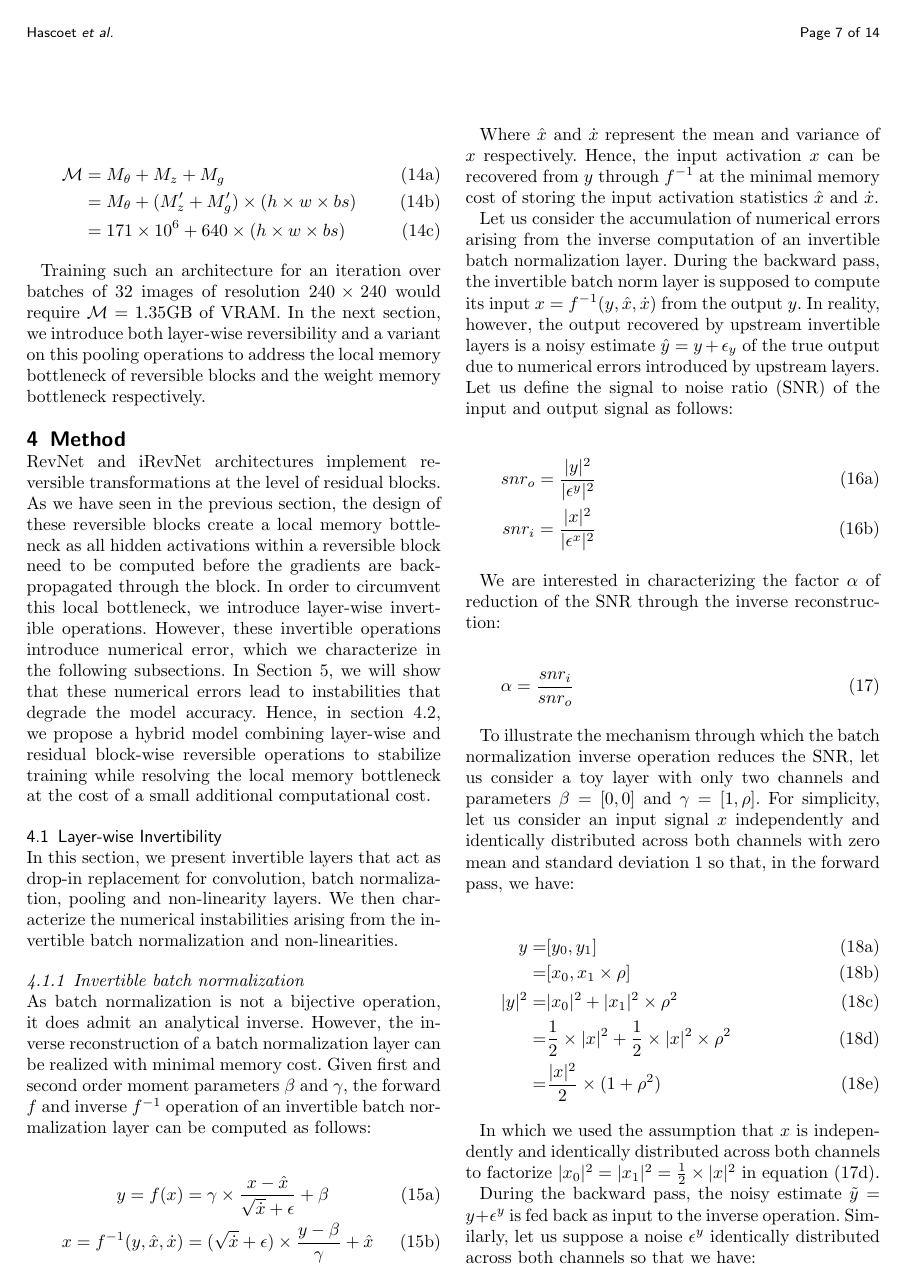
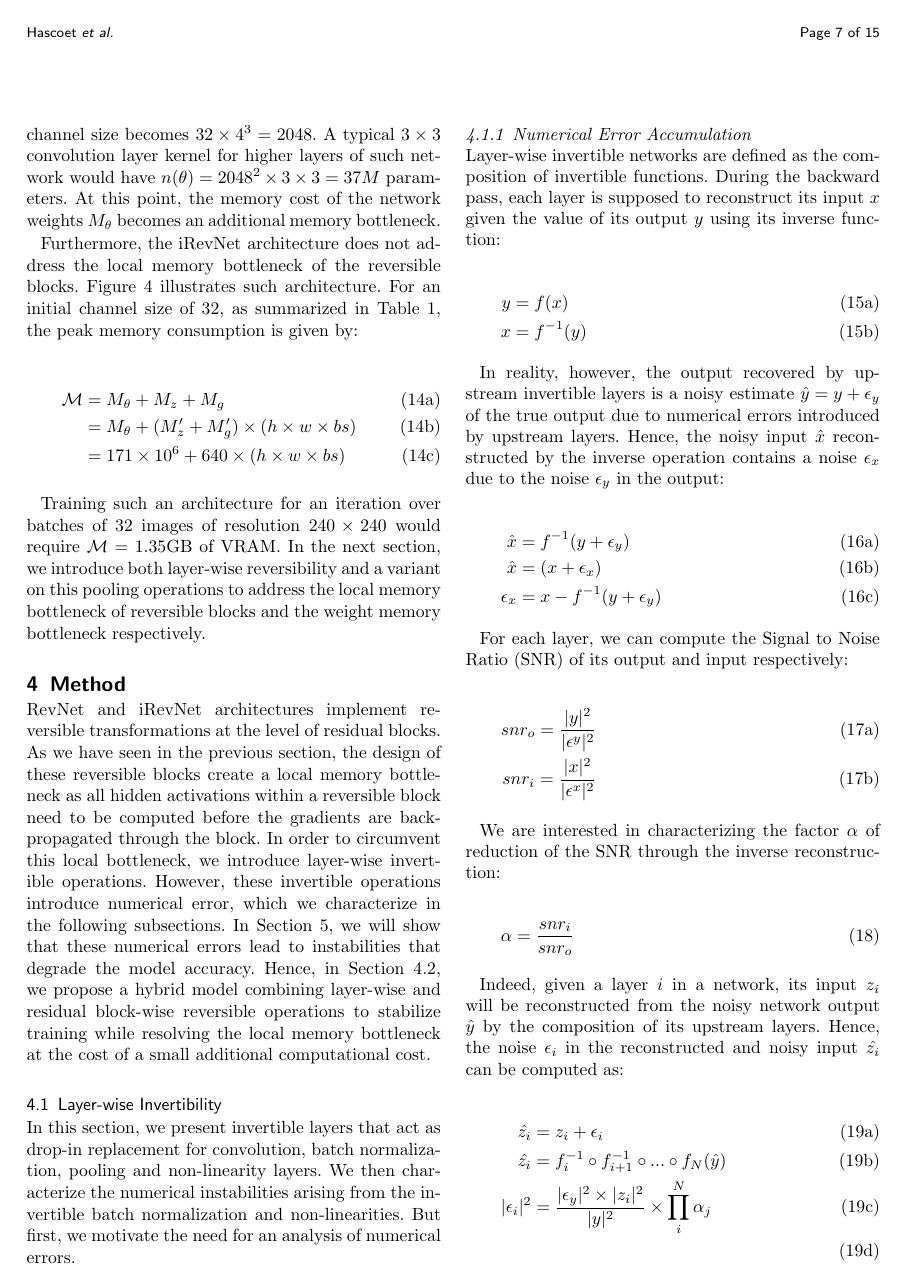
Before and after one commit to TristHas/rev_article, a LaTeX document (bmc_article.tex): page 7 of 14 before the commit and page 7 of 15 after it. Compiled offline with pdfLaTeX.

Commit message:
Fix section 4.1 organization

```diff
--- a/bmc_article.tex
+++ b/bmc_article.tex
@@ -595,32 +661,41 @@ As we have seen in the previous section, the design of these reversible blocks c
 In order to circumvent this local bottleneck, we introduce layer-wise invertible operations.
 However, these invertible operations introduce numerical error, which we characterize in the following subsections.
 In Section 5, we will show that these numerical errors lead to instabilities that degrade the model accuracy.
-Hence, in section 4.2, we propose a hybrid model combining layer-wise and residual block-wise reversible operations to stabilize training while resolving the local memory bottleneck at the cost of a small additional computational cost.
+Hence, in Section 4.2, we propose a hybrid model combining layer-wise and residual block-wise reversible operations to stabilize training while resolving the local memory bottleneck at the cost of a small additional computational cost.
+
 
 \subsection{Layer-wise Invertibility}
 
-In this section, we present invertible layers that act as drop-in replacement for convolution, batch normalization, pooling and non-linearity layers. We then characterize the numerical instabilities arising from the invertible batch normalization and non-linearities.
+In this section, we present invertible layers that act as drop-in replacement for convolution, batch normalization, pooling and non-linearity layers.
+We then characterize the numerical instabilities arising from the invertible batch normalization and non-linearities.
+But first, we motivate the need for an analysis of numerical errors.
 
-\subsubsection{Invertible batch normalization}
+\subsubsection{Numerical Error Accumulation}
 
-As batch normalization is not a bijective operation, it does admit an analytical inverse.
-However, the inverse reconstruction of a batch normalization layer can be realized with minimal memory cost.
-Given first and second order moment parameters $\beta$ and $\gamma$, the forward $f$ and inverse $f^{-1}$ operation of an invertible batch normalization layer can be computed as follows:
+Layer-wise invertible networks are defined as the composition of invertible functions.
+During the backward pass, each layer is supposed to reconstruct its input $x$
+given the value of its output $y$ using its inverse function:
 
-\begin{subequations}
-\begin{align}
-y = f(x) &= \gamma \times \frac{x - \hat{x}}{\sqrt{\dot{x}} + \epsilon} + \beta \\
-x = f^{-1}(y, \hat{x}, \dot{x}) &= (\sqrt{\dot{x}} + \epsilon) \times \frac{y -  \beta}{\gamma}  + \hat{x}
-\end{align}
-\end{subequations}
+ \begin{subequations}
+   \begin{align}
+   y &= f(x) \\
+   x &= f^{-1}(y)
+   \end{align}
+ \end{subequations}
 
-Where $\hat{x}$ and $\dot{x}$ represent the mean and variance of $x$ respectively.
-Hence, the input activation $x$ can be recovered from $y$ through $f^{-1}$ at the minimal memory cost of storing the input activation statistics $\hat{x}$ and $\dot{x}$.
+In reality, however, the output recovered by upstream invertible layers is a noisy estimate $\hat{y}=y+\epsilon_y$
+of the true output due to numerical errors introduced by upstream layers.
+Hence, the noisy input $\hat{x}$ reconstructed by the inverse operation contains a noise $\epsilon_x$ due to the noise $\epsilon_y$ in the output:
 
-Let us consider the accumulation of numerical errors arising from the inverse computation of an invertible batch normalization layer.
-During the backward pass, the invertible batch norm layer is supposed to compute its input $x=f^{-1}(y, \hat{x}, \dot{x})$ from the output $y$.
-In reality, however, the output recovered by upstream invertible layers is a noisy estimate $\hat{y}=y+\epsilon_y$ of the true output due to numerical errors introduced by upstream layers.
-Let us define the signal to noise ratio (SNR) of the input and output signal as follows:
+ \begin{subequations}
+   \begin{align}
+   \hat{x} &= f^{-1}(y+\epsilon_y) \\
+   \hat{x} &= (x+\epsilon_x) \\
+   \epsilon_x &= x - f^{-1}(y+\epsilon_y)
+   \end{align}
+ \end{subequations}
+
+For each layer, we can compute the Signal to Noise Ratio (SNR) of its output and input respectively:
 
 \begin{subequations}
 \begin{align}
@@ -634,3 +709,14 @@ We are interested in characterizing the factor $\alpha$ of reduction of the SNR
 \begin{equation}
 \alpha = \frac{snr_i}{snr_o}
 \end{equation}
+
+Indeed, given a layer $i$ in a network, its input $z_i$ will be reconstructed
+from the noisy network output $\hat{y}$ by the composition of its upstream layers.
+Hence, the noise $\epsilon_i$ in the reconstructed and noisy input $\hat{z_i}$ can be computed as:
+
+\begin{subequations}
+\begin{align}
+\hat{z_i}  &= z_i + \epsilon_i \\
+\hat{z_i}  &=  f_i^{-1} \circ f_{i+1}^{-1} \circ ... \circ f_N(\hat{y})\\
+| \epsilon_i |^2 &=  \frac{| \epsilon_y |^2 \times | z_i |^2}{| y |^2} \times \prod_i^{N} \alpha_j \\
+\end{align}
```
Also changed, not shown: bmc_article.tex (99 more changed lines).
